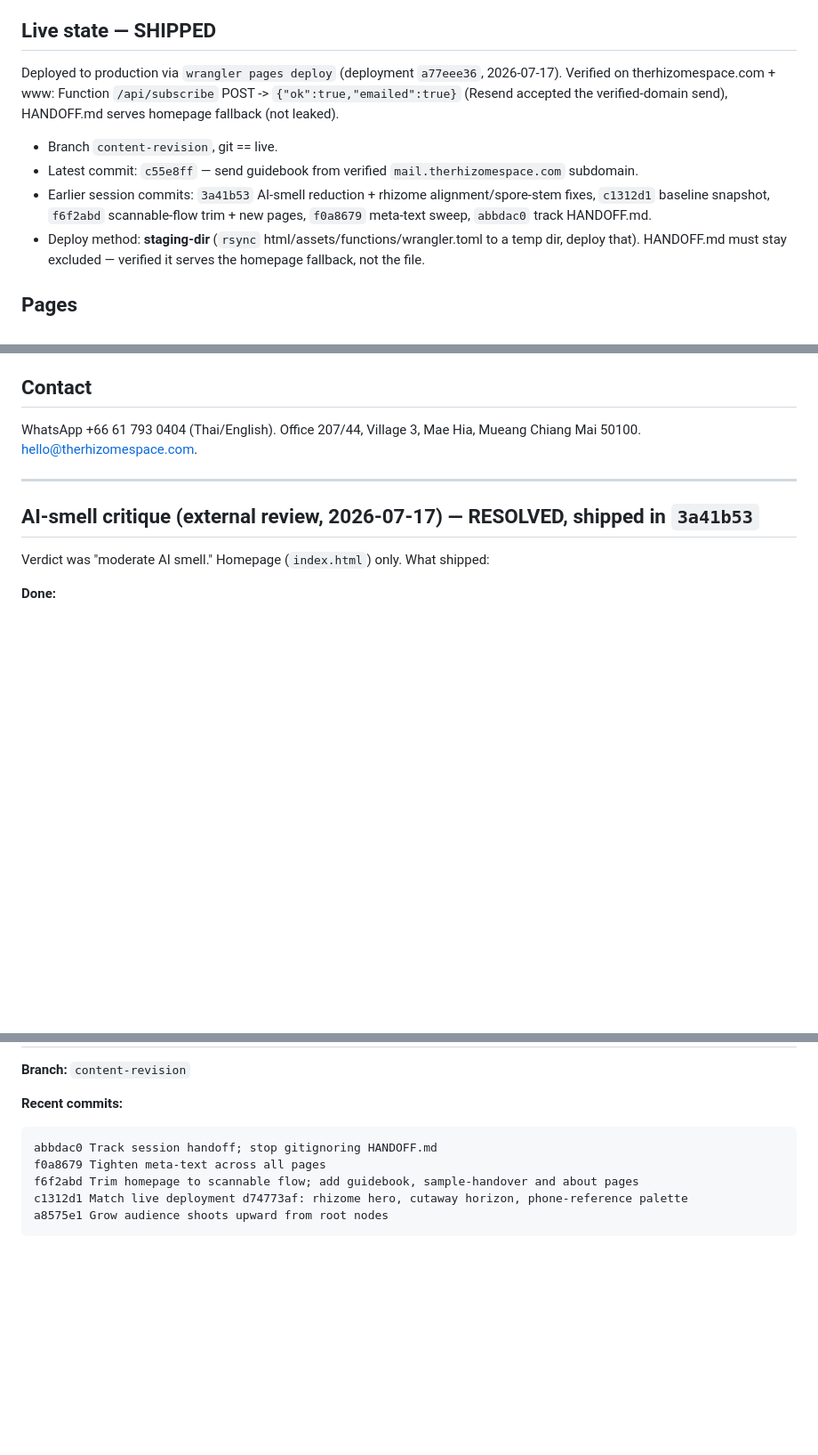
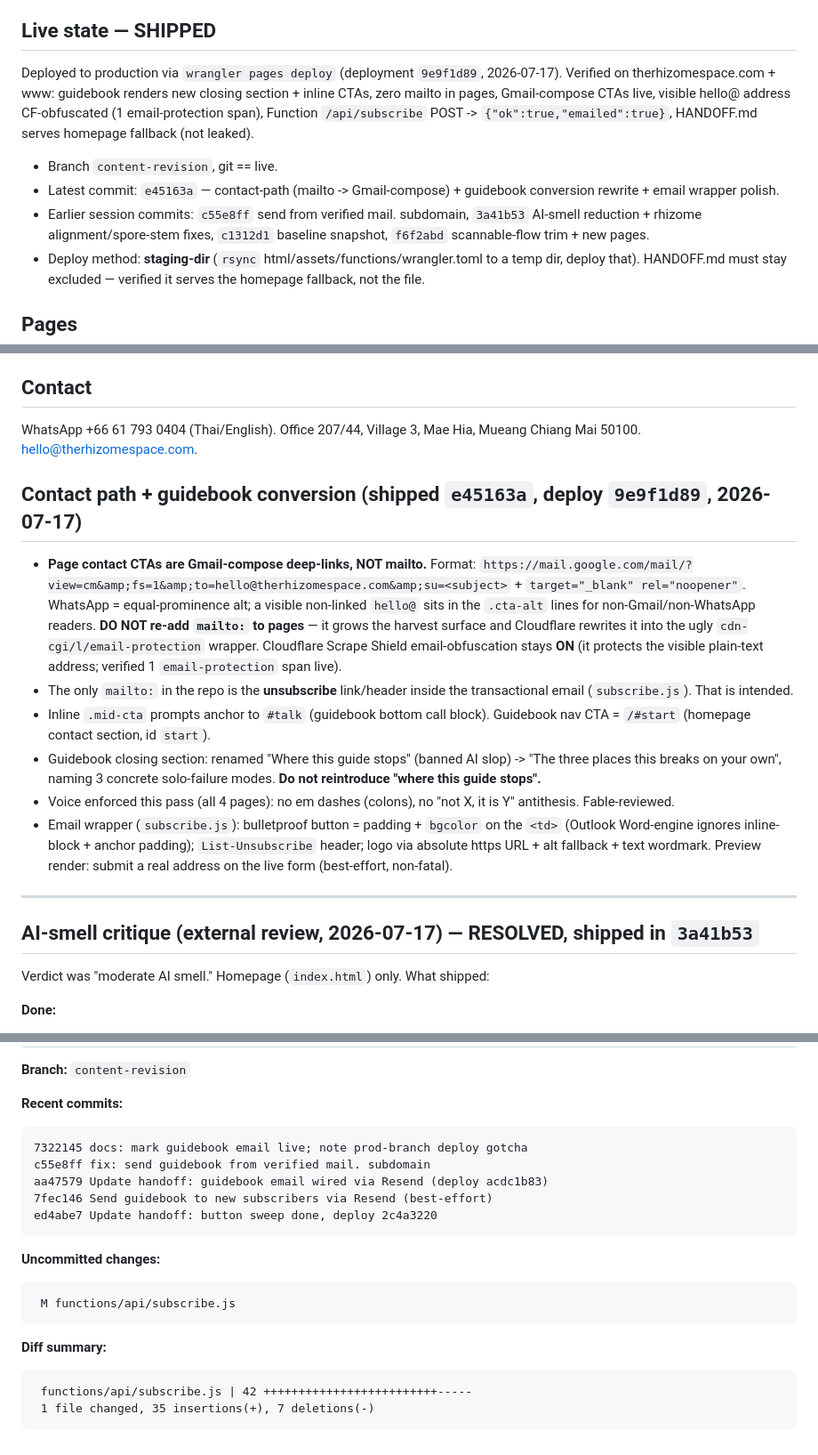
Before and after one commit to pxeodev/rhizome, a Markdown page: HANDOFF.md, 3 parts joined by grey strips. Shown at 89% size. Drawn GitHub-style; blank space fills up the shorter version.

Commit message:
docs: record deploy 9e9f1d89, contact-path + conversion decisions
Co-Authored-By: Claude Opus 4.8 (1M context) <noreply@anthropic.com>

````diff
--- a/HANDOFF.md
+++ b/HANDOFF.md
@@ -4,12 +4,12 @@ _Last session: 2026-07-17. Tracked in git, but excluded from every deploy — th
 
 ## Live state — SHIPPED
 
-Deployed to production via `wrangler pages deploy` (deployment `a77eee36`, 2026-07-17).
-Verified on therhizomespace.com + www: Function `/api/subscribe` POST -> `{"ok":true,"emailed":true}` (Resend accepted the verified-domain send), HANDOFF.md serves homepage fallback (not leaked).
+Deployed to production via `wrangler pages deploy` (deployment `9e9f1d89`, 2026-07-17).
+Verified on therhizomespace.com + www: guidebook renders new closing section + inline CTAs, zero mailto in pages, Gmail-compose CTAs live, visible hello@ address CF-obfuscated (1 email-protection span), Function `/api/subscribe` POST -> `{"ok":true,"emailed":true}`, HANDOFF.md serves homepage fallback (not leaked).
 
 - Branch `content-revision`, git == live.
-- Latest commit: `c55e8ff` — send guidebook from verified `mail.therhizomespace.com` subdomain.
-- Earlier session commits: `3a41b53` AI-smell reduction + rhizome alignment/spore-stem fixes, `c1312d1` baseline snapshot, `f6f2abd` scannable-flow trim + new pages, `f0a8679` meta-text sweep, `abbdac0` track HANDOFF.md.
+- Latest commit: `e45163a` — contact-path (mailto -> Gmail-compose) + guidebook conversion rewrite + email wrapper polish.
+- Earlier session commits: `c55e8ff` send from verified mail. subdomain, `3a41b53` AI-smell reduction + rhizome alignment/spore-stem fixes, `c1312d1` baseline snapshot, `f6f2abd` scannable-flow trim + new pages.
 - Deploy method: **staging-dir** (`rsync` html/assets/functions/wrangler.toml to a temp dir, deploy that). HANDOFF.md must stay excluded — verified it serves the homepage fallback, not the file.
 
 ## Pages
@@ -28,6 +28,14 @@ Verified on therhizomespace.com + www: Function `/api/subscribe` POST -> `{"ok":
 
 ## Contact
 WhatsApp +66 61 793 0404 (Thai/English). Office 207/44, Village 3, Mae Hia, Mueang Chiang Mai 50100. hello@therhizomespace.com.
+
+## Contact path + guidebook conversion (shipped `e45163a`, deploy `9e9f1d89`, 2026-07-17)
+- **Page contact CTAs are Gmail-compose deep-links, NOT mailto.** Format: `https://mail.google.com/mail/?view=cm&amp;fs=1&amp;to=hello@therhizomespace.com&amp;su=<subject>` + `target="_blank" rel="noopener"`. WhatsApp = equal-prominence alt; a visible non-linked `hello@` sits in the `.cta-alt` lines for non-Gmail/non-WhatsApp readers. **DO NOT re-add `mailto:` to pages** — it grows the harvest surface and Cloudflare rewrites it into the ugly `cdn-cgi/l/email-protection` wrapper. Cloudflare Scrape Shield email-obfuscation stays **ON** (it protects the visible plain-text address; verified 1 `email-protection` span live).
+- The only `mailto:` in the repo is the **unsubscribe** link/header inside the transactional email (`subscribe.js`). That is intended.
+- Inline `.mid-cta` prompts anchor to `#talk` (guidebook bottom call block). Guidebook nav CTA = `/#start` (homepage contact section, id `start`).
+- Guidebook closing section: renamed "Where this guide stops" (banned AI slop) -> "The three places this breaks on your own", naming 3 concrete solo-failure modes. **Do not reintroduce "where this guide stops".**
+- Voice enforced this pass (all 4 pages): no em dashes (colons), no "not X, it is Y" antithesis. Fable-reviewed.
+- Email wrapper (`subscribe.js`): bulletproof button = padding + `bgcolor` on the `<td>` (Outlook Word-engine ignores inline-block + anchor padding); `List-Unsubscribe` header; logo via absolute https URL + alt fallback + text wordmark. Preview render: submit a real address on the live form (best-effort, non-fatal).
 
 ---
 
@@ -65,11 +73,22 @@ Two real bugs, both were also on the old live:
 
 **Recent commits:**
 ```
-abbdac0 Track session handoff; stop gitignoring HANDOFF.md
-f0a8679 Tighten meta-text across all pages
-f6f2abd Trim homepage to scannable flow; add guidebook, sample-handover and about pages
-c1312d1 Match live deployment d74773af: rhizome hero, cutaway horizon, phone-reference palette
-a8575e1 Grow audience shoots upward from root nodes
+7322145 docs: mark guidebook email live; note prod-branch deploy gotcha
+c55e8ff fix: send guidebook from verified mail. subdomain
+aa47579 Update handoff: guidebook email wired via Resend (deploy acdc1b83)
+7fec146 Send guidebook to new subscribers via Resend (best-effort)
+ed4abe7 Update handoff: button sweep done, deploy 2c4a3220
+```
+
+**Uncommitted changes:**
+```
+ M functions/api/subscribe.js
+```
+
+**Diff summary:**
+```
+ functions/api/subscribe.js | 42 +++++++++++++++++++++++++-----
+ 1 file changed, 35 insertions(+), 7 deletions(-)
 ```
 
 <!-- git-snapshot-end -->
````
Also changed, not shown: other parts of HANDOFF.md (+1 -1 lines).
